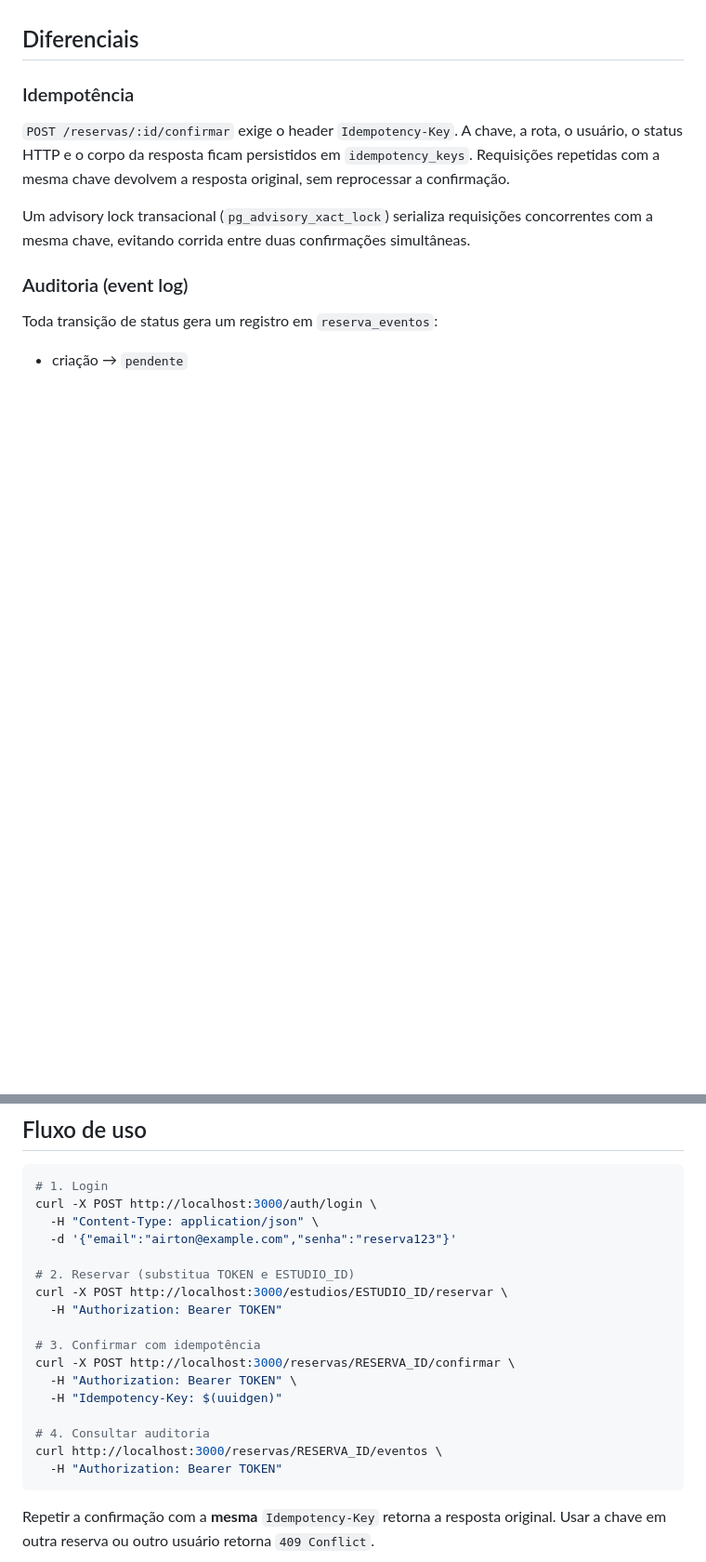
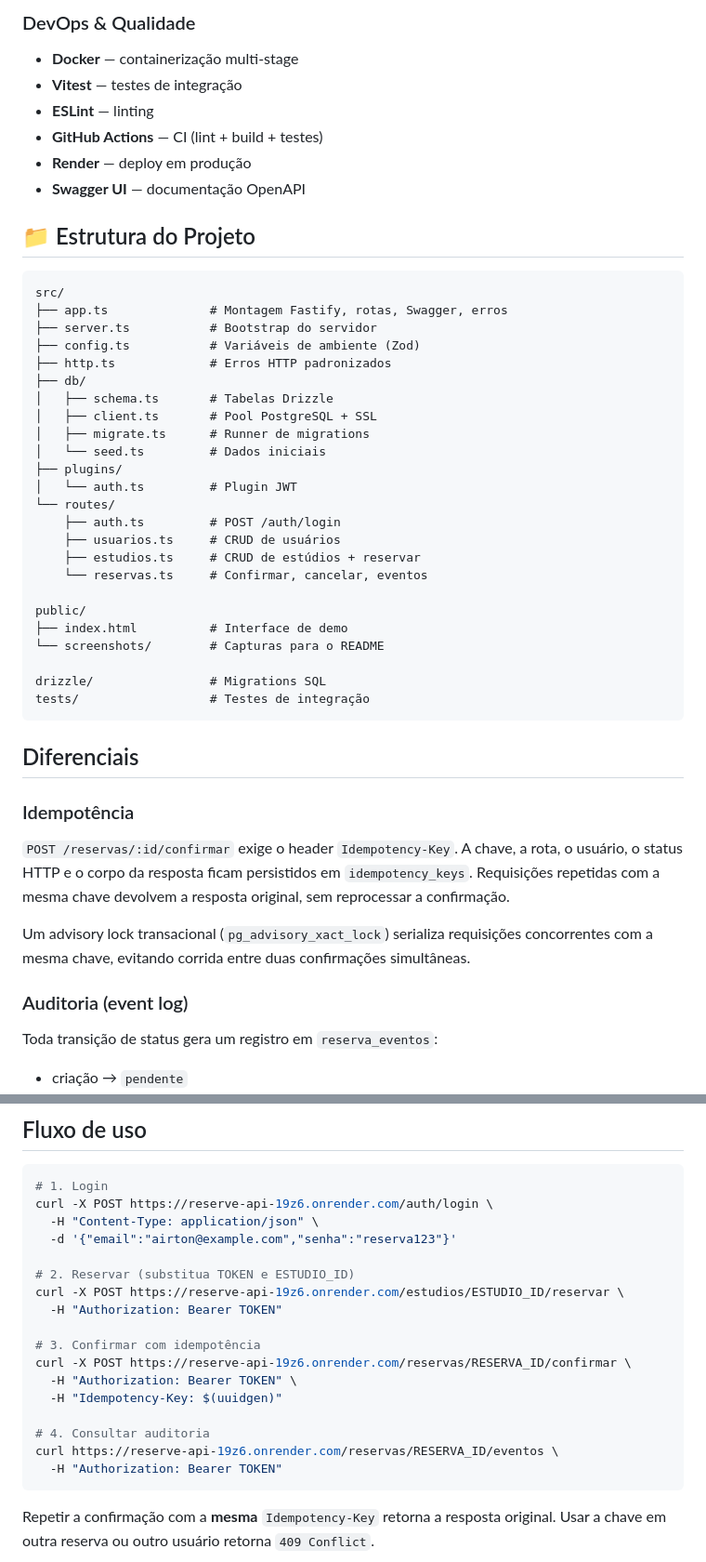
Before and after one commit to airtonsena10/ReserveApi, a Markdown page: README.md, 2 parts joined by grey strips. Shown: that part at 93% size. Rendered like a GitHub page; blank space fills up the shorter version.

````diff
--- a/README.md
+++ b/README.md
@@ -15,3 +60,39 @@ API REST de reservas de estúdios com **idempotência** na confirmação e **aud
+### DevOps & Qualidade
+- **Docker** — containerização multi-stage
+- **Vitest** — testes de integração
+- **ESLint** — linting
+- **GitHub Actions** — CI (lint + build + testes)
+- **Render** — deploy em produção
+- **Swagger UI** — documentação OpenAPI
+
+## 📁 Estrutura do Projeto
+
+```
+src/
+├── app.ts              # Montagem Fastify, rotas, Swagger, erros
+├── server.ts           # Bootstrap do servidor
+├── config.ts           # Variáveis de ambiente (Zod)
+├── http.ts             # Erros HTTP padronizados
+├── db/
+│   ├── schema.ts       # Tabelas Drizzle
+│   ├── client.ts       # Pool PostgreSQL + SSL
+│   ├── migrate.ts      # Runner de migrations
+│   └── seed.ts         # Dados iniciais
+├── plugins/
+│   └── auth.ts         # Plugin JWT
+└── routes/
+    ├── auth.ts         # POST /auth/login
+    ├── usuarios.ts     # CRUD de usuários
+    ├── estudios.ts     # CRUD de estúdios + reservar
+    └── reservas.ts     # Confirmar, cancelar, eventos
+
+public/
+├── index.html          # Interface de demo
+└── screenshots/        # Capturas para o README
+
+drizzle/                # Migrations SQL
+tests/                  # Testes de integração
+```
 
 ## Diferenciais
 
@@ -123,21 +194,21 @@ Acesse http://localhost:3000/ para:
 
 ```bash
 # 1. Login
-curl -X POST http://localhost:3000/auth/login \
+curl -X POST https://reserve-api-19z6.onrender.com/auth/login \
   -H "Content-Type: application/json" \
   -d '{"email":"airton@example.com","senha":"reserva123"}'
 
 # 2. Reservar (substitua TOKEN e ESTUDIO_ID)
-curl -X POST http://localhost:3000/estudios/ESTUDIO_ID/reservar \
+curl -X POST https://reserve-api-19z6.onrender.com/estudios/ESTUDIO_ID/reservar \
   -H "Authorization: Bearer TOKEN"
 
 # 3. Confirmar com idempotência
-curl -X POST http://localhost:3000/reservas/RESERVA_ID/confirmar \
+curl -X POST https://reserve-api-19z6.onrender.com/reservas/RESERVA_ID/confirmar \
   -H "Authorization: Bearer TOKEN" \
   -H "Idempotency-Key: $(uuidgen)"
 
 # 4. Consultar auditoria
-curl http://localhost:3000/reservas/RESERVA_ID/eventos \
+curl https://reserve-api-19z6.onrender.com/reservas/RESERVA_ID/eventos \
   -H "Authorization: Bearer TOKEN"
 ```
 
````
Also changed, not shown: other parts of README.md (+84 -24 lines), public/screenshots/demo.png (added), public/screenshots/swagger.png (added), 6 other files.
